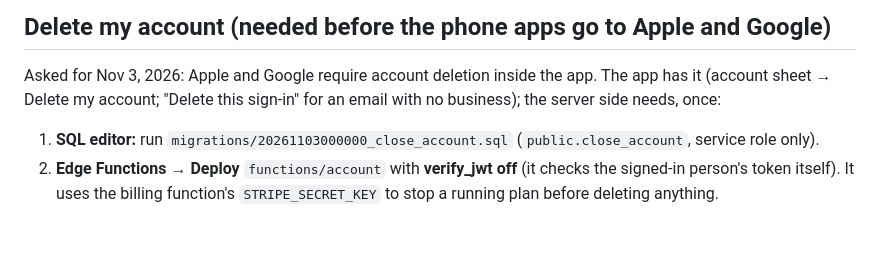
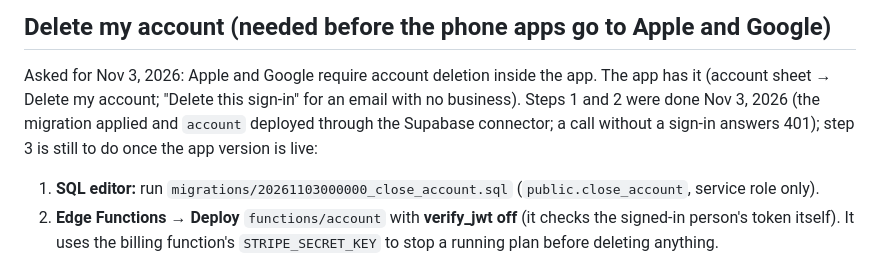
Before and after one commit to brookstelles/sole, a Markdown page: supabase/GO-LIVE.md, the part around the change. GitHub-like rendering; blank space fills up the shorter version.

Commit message:
Notes: account deletion is live on the server (migration applied, account function deployed)
Co-Authored-By: Claude Opus 5.5 <noreply@anthropic.com>
Claude-Session: https://claude.ai/code/session_01N5ax33ToCu4sYM5tVhjPwv

```diff
--- a/supabase/GO-LIVE.md
+++ b/supabase/GO-LIVE.md
@@ -94,7 +94,9 @@ The first checkout makes the SolePro product and both prices by itself (lookup k
 ## Delete my account (needed before the phone apps go to Apple and Google)
 
 Asked for Nov 3, 2026: Apple and Google require account deletion inside the app. The app has it (account sheet →
-Delete my account; "Delete this sign-in" for an email with no business); the server side needs, once:
+Delete my account; "Delete this sign-in" for an email with no business). Steps 1 and 2 were done Nov 3, 2026 (the
+migration applied and `account` deployed through the Supabase connector; a call without a sign-in answers 401); step 3
+is still to do once the app version is live:
 
 1. **SQL editor:** run `migrations/20261103000000_close_account.sql` (`public.close_account`, service role only).
 2. **Edge Functions → Deploy** `functions/account` with **verify_jwt off** (it checks the signed-in person's token
```
Also changed, not shown: CLAUDE.md (+1 -1 lines).
